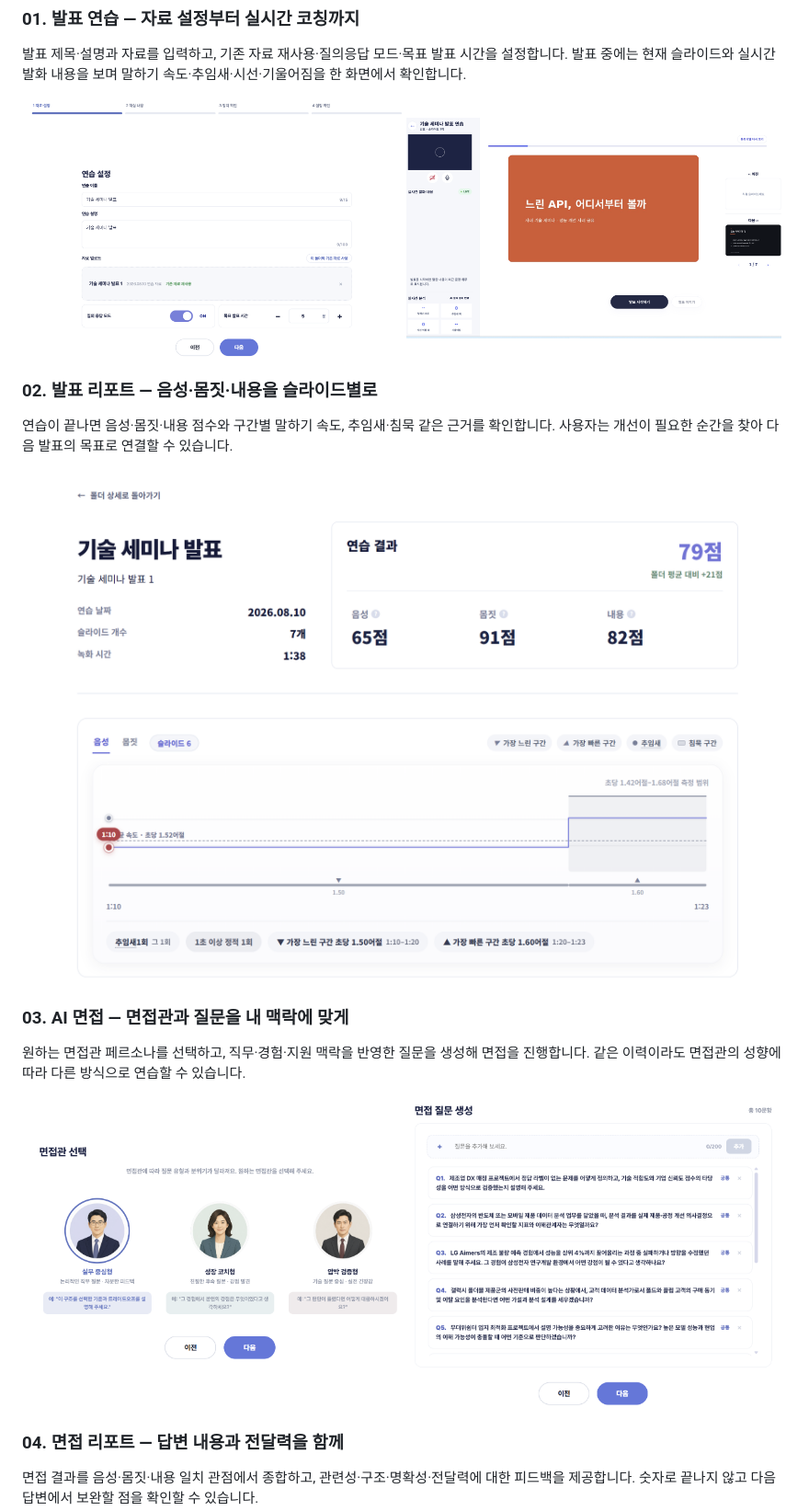
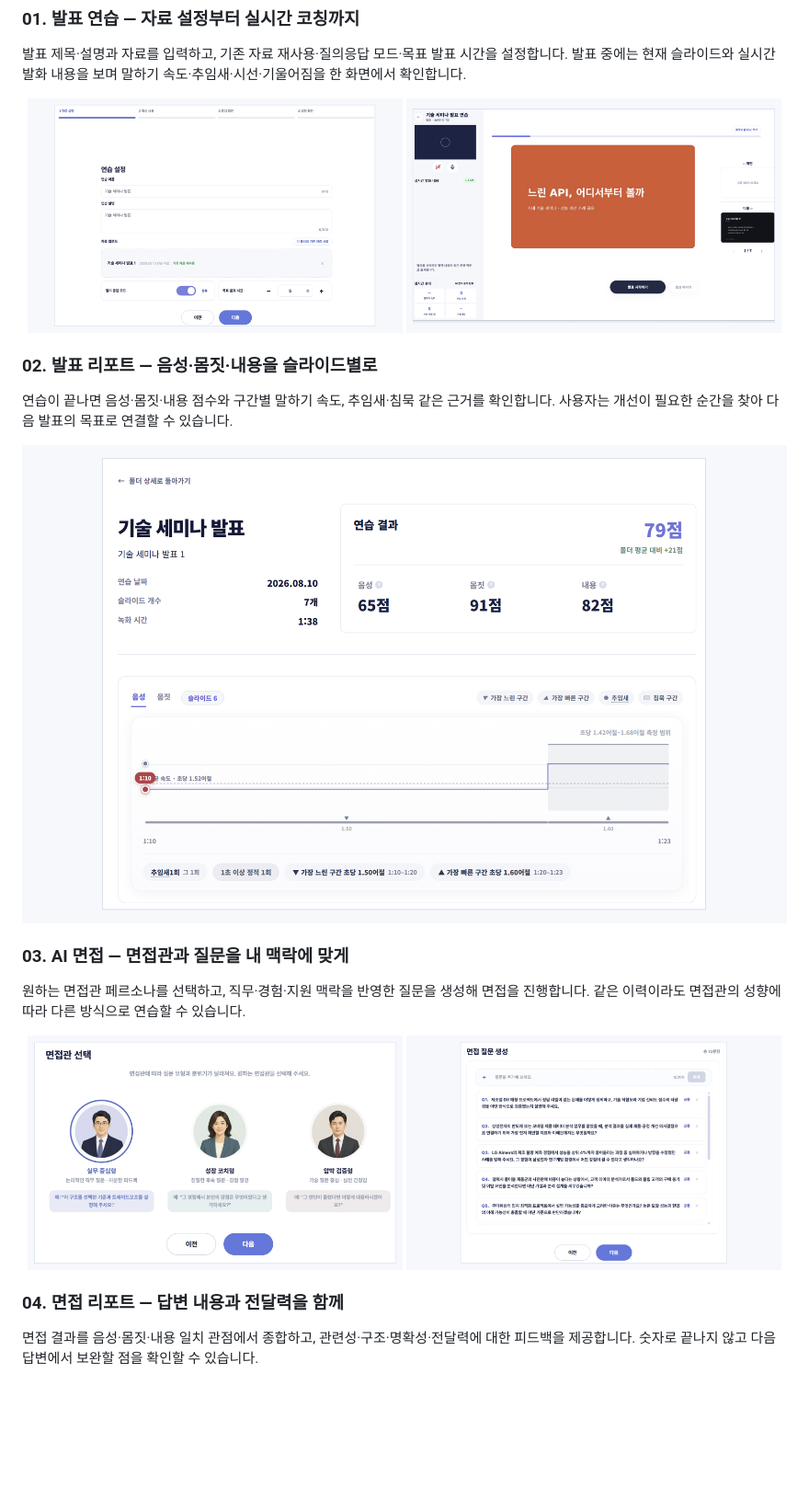
Before and after one commit to scnelMG/aivo-portfolio, a Markdown page: README.md, the part around one of its changes. Shown at 92% size. GitHub-like rendering; pictures changed too: assets/features/framed/interview-persona-frame.png (added), assets/features/framed/interview-questions-frame.png (added), assets/features/framed/presentation-live-frame.png (added); blank space fills up the shorter version.

Commit message:
docs: standardize aivo feature screenshots

```diff
--- a/README.md
+++ b/README.md
@@ -52,8 +52,8 @@
 발표 제목·설명과 자료를 입력하고, 기존 자료 재사용·질의응답 모드·목표 발표 시간을 설정합니다. 발표 중에는 현재 슬라이드와 실시간 발화 내용을 보며 말하기 속도·추임새·시선·기울어짐을 한 화면에서 확인합니다.
 
 <p align="center">
-  <img src="assets/features/presentation-setup.png" width="49%" alt="발표 연습 자료 설정과 질의응답 모드, 목표 발표 시간 설정 화면" />
-  <img src="assets/features/presentation-live.png" width="49%" alt="슬라이드 발표 중 실시간 발화와 말하기 습관을 분석하는 화면" />
+  <img src="assets/features/framed/presentation-setup-frame.png" width="49%" alt="발표 연습 자료 설정과 질의응답 모드, 목표 발표 시간 설정 화면" />
+  <img src="assets/features/framed/presentation-live-frame.png" width="49%" alt="슬라이드 발표 중 실시간 발화와 말하기 습관을 분석하는 화면" />
 </p>
 
 ### 02. 발표 리포트 — 음성·몸짓·내용을 슬라이드별로
@@ -61,7 +61,7 @@
 연습이 끝나면 음성·몸짓·내용 점수와 구간별 말하기 속도, 추임새·침묵 같은 근거를 확인합니다. 사용자는 개선이 필요한 순간을 찾아 다음 발표의 목표로 연결할 수 있습니다.
 
 <p align="center">
-  <img src="assets/features/presentation-report.png" width="100%" alt="발표 연습의 종합 점수와 음성, 몸짓, 내용 분석 및 구간별 말하기 속도 리포트" />
+  <img src="assets/features/framed/presentation-report-frame.png" width="100%" alt="발표 연습의 종합 점수와 음성, 몸짓, 내용 분석 및 구간별 말하기 속도 리포트" />
 </p>
 
 ### 03. AI 면접 — 면접관과 질문을 내 맥락에 맞게
@@ -69,8 +69,8 @@
 원하는 면접관 페르소나를 선택하고, 직무·경험·지원 맥락을 반영한 질문을 생성해 면접을 진행합니다. 같은 이력이라도 면접관의 성향에 따라 다른 방식으로 연습할 수 있습니다.
 
 <p align="center">
-  <img src="assets/features/interview-persona.png" width="49%" alt="실무 중심형, 성장 코칭형, 압박 검증형 AI 면접관을 선택하는 화면" />
-  <img src="assets/features/interview-questions.png" width="49%" alt="지원 맥락을 바탕으로 생성된 AI 면접 질문 목록" />
+  <img src="assets/features/framed/interview-persona-frame.png" width="49%" alt="실무 중심형, 성장 코칭형, 압박 검증형 AI 면접관을 선택하는 화면" />
+  <img src="assets/features/framed/interview-questions-frame.png" width="49%" alt="지원 맥락을 바탕으로 생성된 AI 면접 질문 목록" />
 </p>
 
 ### 04. 면접 리포트 — 답변 내용과 전달력을 함께
```
Also changed, not shown: other parts of README.md (+1 -1 lines), assets/features/framed/interview-report-frame.png (added).
